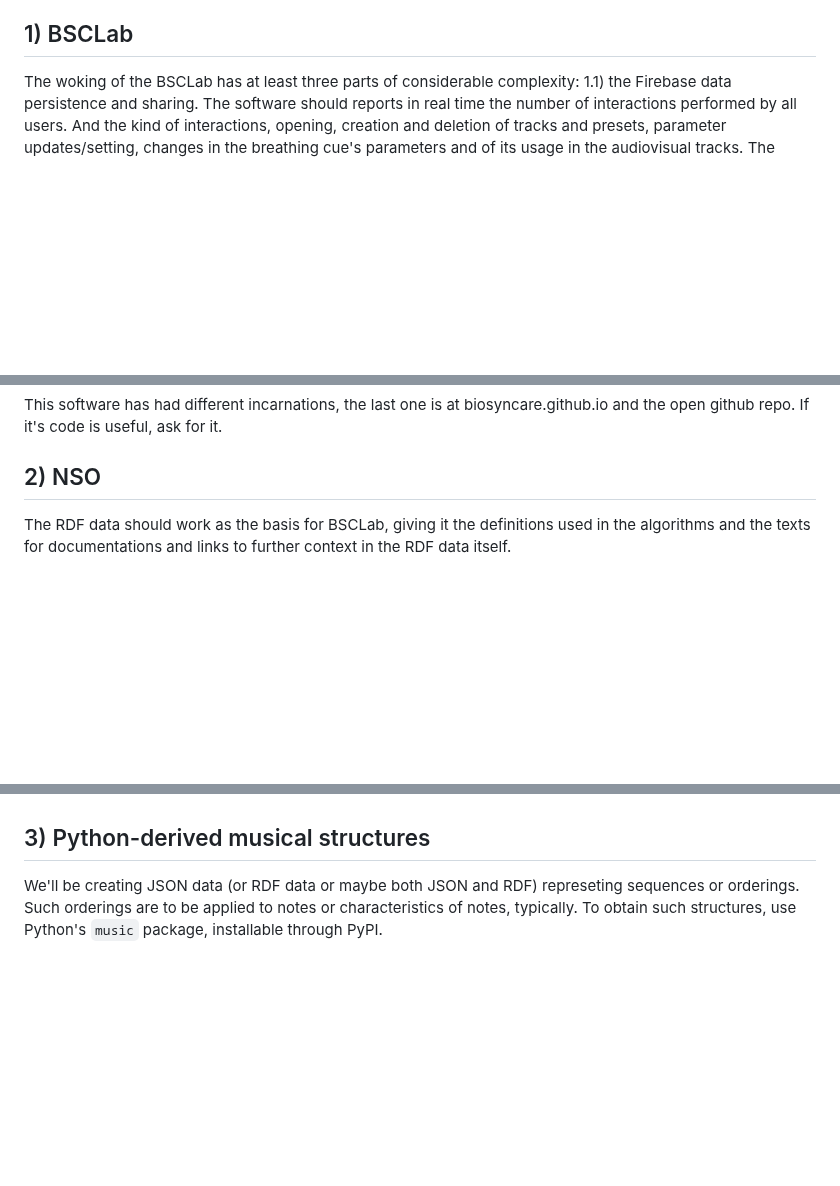
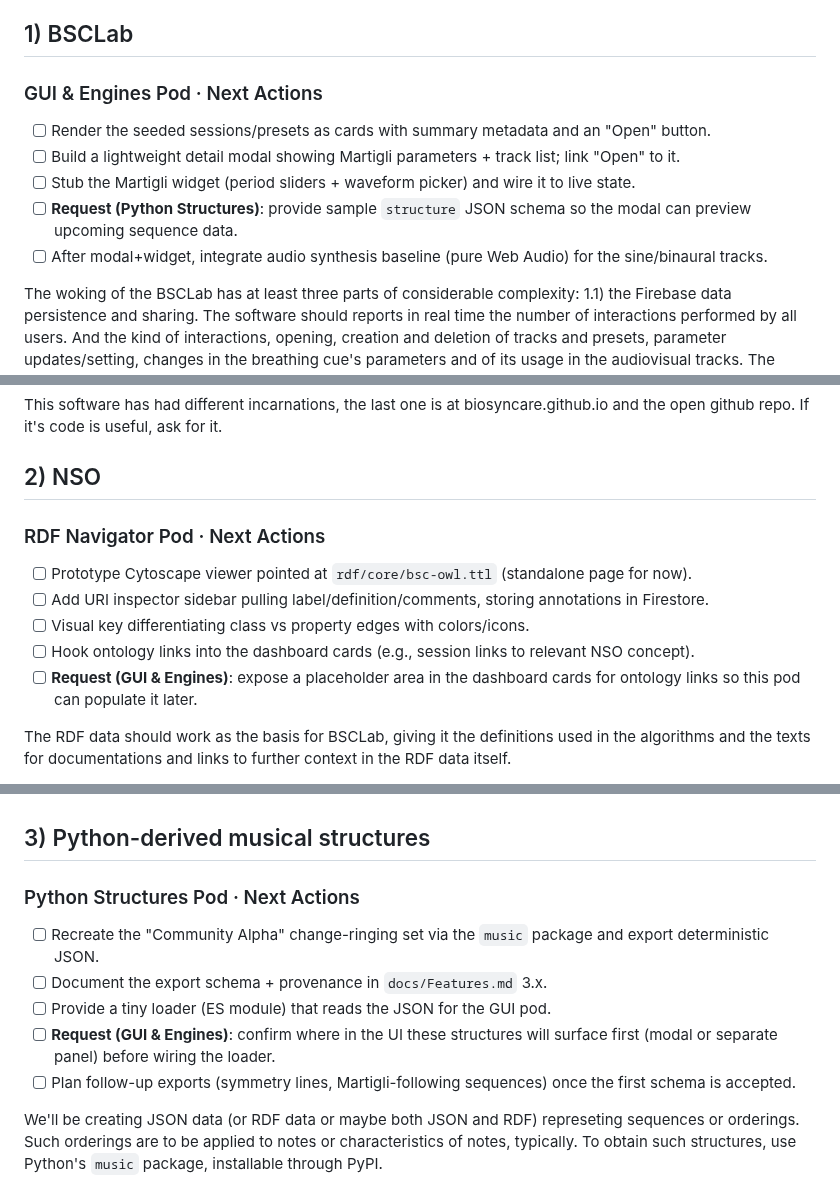
Before and after one commit to biosyncarelab/biosyncarelab.github.io, a Markdown page: README.md, 3 parts joined by grey strips. Drawn GitHub-style; blank space fills up the shorter version.

Commit message:
agents initial todos

```diff
--- a/README.md
+++ b/README.md
@@ -47,6 +47,13 @@ in usual computers and mobile phones. It consists of a few core parts:
 4) A Firestore database connection to login and data persistence.
 
 ## 1) BSCLab
+
+### GUI & Engines Pod · Next Actions
+- [ ] Render the seeded sessions/presets as cards with summary metadata and an "Open" button.
+- [ ] Build a lightweight detail modal showing Martigli parameters + track list; link "Open" to it.
+- [ ] Stub the Martigli widget (period sliders + waveform picker) and wire it to live state.
+- [ ] **Request (Python Structures)**: provide sample `structure` JSON schema so the modal can preview upcoming sequence data.
+- [ ] After modal+widget, integrate audio synthesis baseline (pure Web Audio) for the sine/binaural tracks.
 
 The woking of the BSCLab has at least three parts of considerable complexity:
 1.1) the Firebase data persistence and sharing. The software should reports in real time the number of interactions performed by all users. And the kind of interactions, opening, creation and deletion of tracks and presets, parameter updates/setting, changes in the breathing cue's parameters and of its usage in the audiovisual tracks. The database is envisioned to keep/manage, at least: user's login and persona's data, interactions of users with the interface, presets for sessions and tracks.
@@ -165,6 +172,13 @@ This software has had different incarnations, the last one is at biosyncare.gith
 
 ## 2) NSO
 
+### RDF Navigator Pod · Next Actions
+- [ ] Prototype Cytoscape viewer pointed at `rdf/core/bsc-owl.ttl` (standalone page for now).
+- [ ] Add URI inspector sidebar pulling label/definition/comments, storing annotations in Firestore.
+- [ ] Visual key differentiating class vs property edges with colors/icons.
+- [ ] Hook ontology links into the dashboard cards (e.g., session links to relevant NSO concept).
+- [ ] **Request (GUI & Engines)**: expose a placeholder area in the dashboard cards for ontology links so this pod can populate it later.
+
 The RDF data should work as the basis for BSCLab, giving it the definitions used in the algorithms and the texts for documentations and links to further context in the RDF data itself.
 
 It consits of OWL ontologies and SKOS vocabularies about Neurosensory Stimulation.
@@ -188,6 +202,13 @@ To navigate the RDF structures, we should:
 
 ## 3) Python-derived musical structures
 
+### Python Structures Pod · Next Actions
+- [ ] Recreate the "Community Alpha" change-ringing set via the `music` package and export deterministic JSON.
+- [ ] Document the export schema + provenance in `docs/Features.md` 3.x.
+- [ ] Provide a tiny loader (ES module) that reads the JSON for the GUI pod.
+- [ ] **Request (GUI & Engines)**: confirm where in the UI these structures will surface first (modal or separate panel) before wiring the loader.
+- [ ] Plan follow-up exports (symmetry lines, Martigli-following sequences) once the first schema is accepted.
+
 We'll be creating JSON data (or RDF data or maybe both JSON and RDF) represeting
 sequences or orderings. Such orderings are to be applied to notes or characteristics of notes, typically.
 To obtain such structures, use Python's `music` package, installable through PyPI.
```
